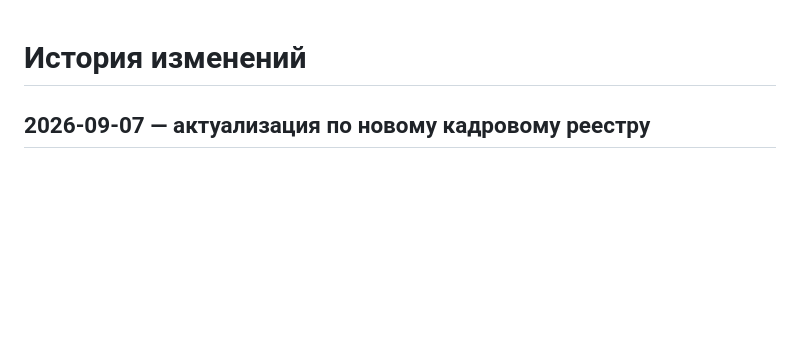
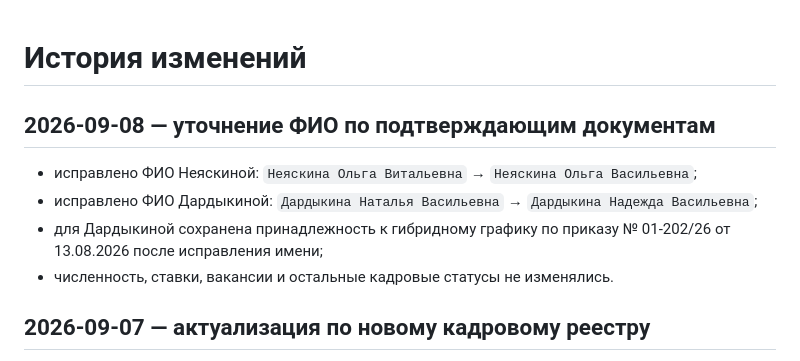
Before and after one commit to stepanMiller/kadry-dashboard, a Markdown page: CHANGELOG.md, the part around the change. Rendered like a GitHub page; blank space fills up the shorter version.

Commit message:
Зафиксировать уточнение ФИО от 08.09.2026

```diff
--- a/CHANGELOG.md
+++ b/CHANGELOG.md
@@ -1,4 +1,11 @@
 # История изменений
+
+## 2026-09-08 — уточнение ФИО по подтверждающим документам
+
+- исправлено ФИО Неяскиной: `Неяскина Ольга Витальевна` → `Неяскина Ольга Васильевна`;
+- исправлено ФИО Дардыкиной: `Дардыкина Наталья Васильевна` → `Дардыкина Надежда Васильевна`;
+- для Дардыкиной сохранена принадлежность к гибридному графику по приказу № 01-202/26 от 13.08.2026 после исправления имени;
+- численность, ставки, вакансии и остальные кадровые статусы не изменялись.
 
 ## 2026-09-07 — актуализация по новому кадровому реестру
 
```
